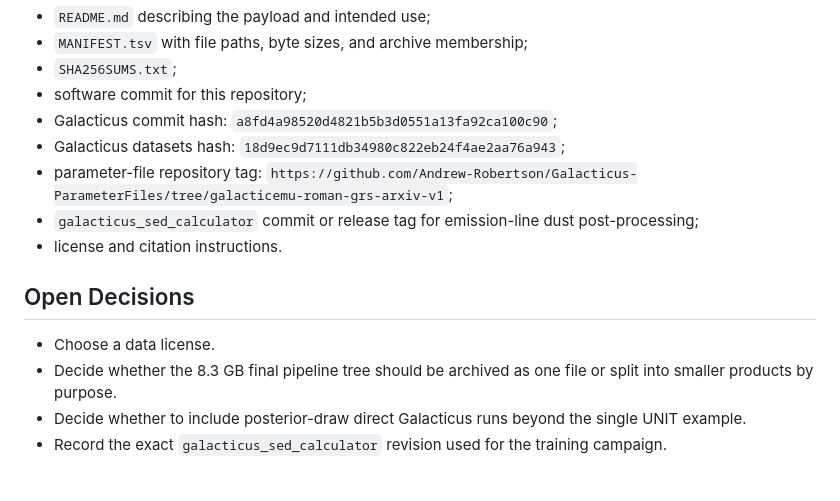
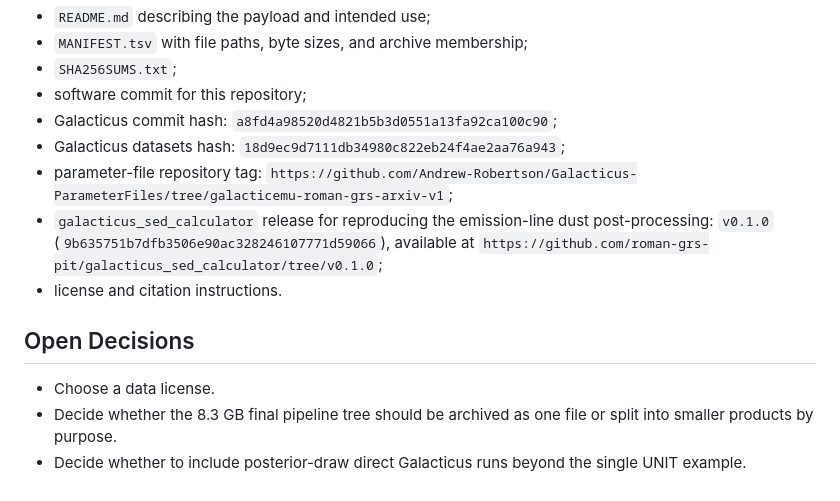
Before and after one commit to Andrew-Robertson/Galacticus-emulation, a Markdown page: docs/data_release_plan.md, the part around the change. GitHub-like rendering.

```diff
--- a/docs/data_release_plan.md
+++ b/docs/data_release_plan.md
@@ -142,8 +142,10 @@ Each archive should be accompanied by:
 - Galacticus datasets hash: `18d9ec9d7111db34980c822eb24f4ae2aa76a943`;
 - parameter-file repository tag:
   `https://github.com/Andrew-Robertson/Galacticus-ParameterFiles/tree/galacticemu-roman-grs-arxiv-v1`;
-- `galacticus_sed_calculator` commit or release tag for emission-line dust
-  post-processing;
+- `galacticus_sed_calculator` release for reproducing the emission-line dust
+  post-processing: `v0.1.0`
+  (`9b635751b7dfb3506e90ac328246107771d59066`), available at
+  `https://github.com/roman-grs-pit/galacticus_sed_calculator/tree/v0.1.0`;
 - license and citation instructions.
 
 ## Open Decisions
@@ -153,5 +155,3 @@ Each archive should be accompanied by:
   or split into smaller products by purpose.
 - Decide whether to include posterior-draw direct Galacticus runs beyond the
   single UNIT example.
-- Record the exact `galacticus_sed_calculator` revision used for the training
-  campaign.
```
Also changed, not shown: paper/README.md (+4 -0 lines).
